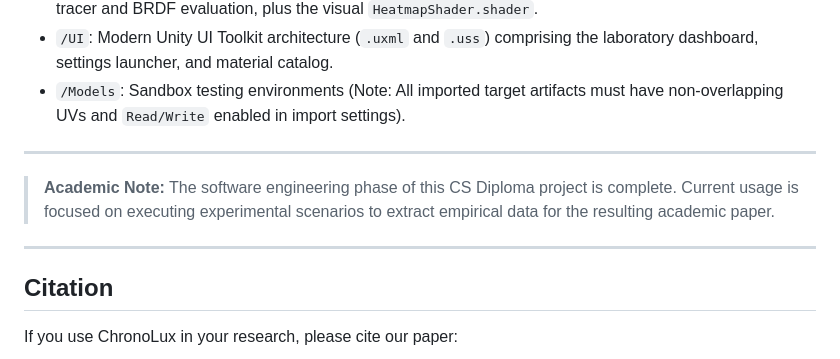
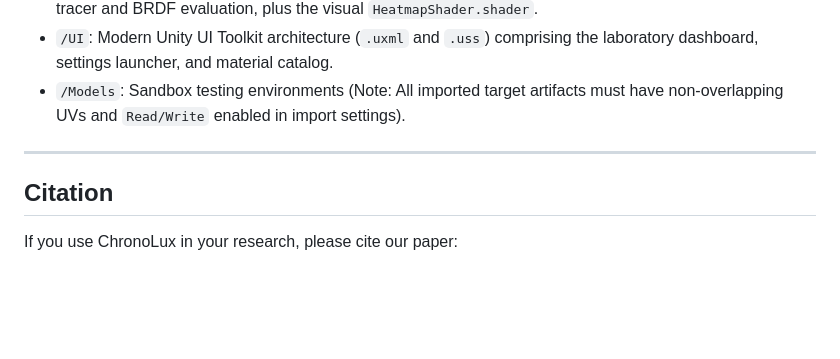
Before and after one commit to pireu2/chronolux, a Markdown page: README.md, the part around the change. Rendered like a GitHub page; blank space fills up the shorter version.

Commit message:
docs: remove academic status note from README

```diff
--- a/README.md
+++ b/README.md
@@ -71,10 +71,6 @@ ChronoLux provides highly granular export mechanisms for external data analysis
 
 ---
 
-> **Academic Note:** The software engineering phase of this CS Diploma project is complete. Current usage is focused on executing experimental scenarios to extract empirical data for the resulting academic paper.
-
----
-
 ## Citation
 
 If you use ChronoLux in your research, please cite our paper:
```
